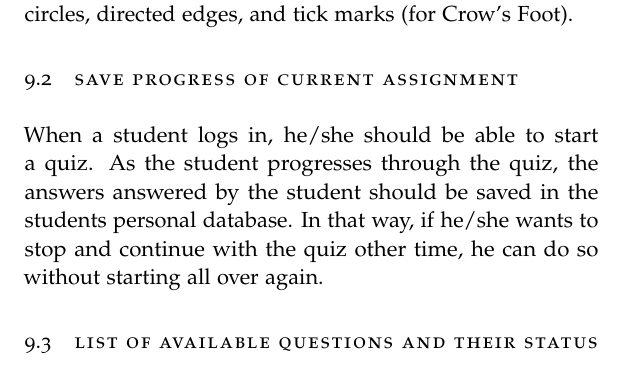
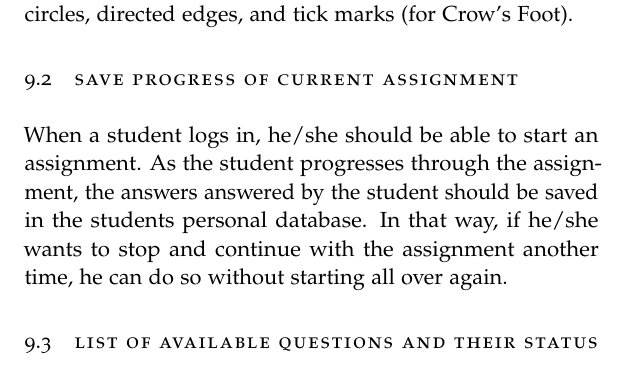
Before and after one commit to A-Team-CS320/ER-Tutoring-System, a LaTeX thesis (Document/main.tex, which reads Document/environmental_req.tex): part of page 39 of 65, cut so that both start at the same text. Compiled offline with pdfLaTeX.

Commit message:
Update environmental_req.tex

```diff
--- a/Document/environmental_req.tex
+++ b/Document/environmental_req.tex
@@ -7,7 +7,7 @@
     \end{section}
 
     \begin{section}{Save Progress of Current Assignment}
-    When a student logs in, he/she should be able to start a quiz. As the student progresses through the quiz, the answers answered by the student should be saved in the students personal database. In that way, if he/she wants to stop and continue with the quiz other time, he can do so without starting all over again.
+    When a student logs in, he/she should be able to start an assignment. As the student progresses through the assignment, the answers answered by the student should be saved in the students personal database. In that way, if he/she wants to stop and continue with the assignment another time, he can do so without starting all over again.
     \end{section}
 
     \begin{section}{List of Available Questions and Their Status}
```
